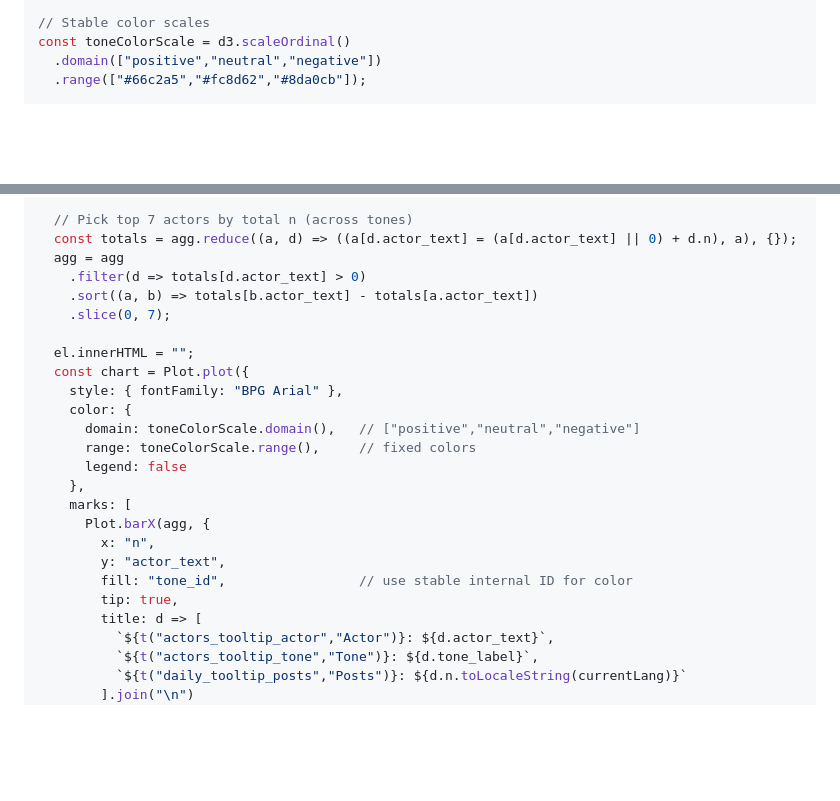
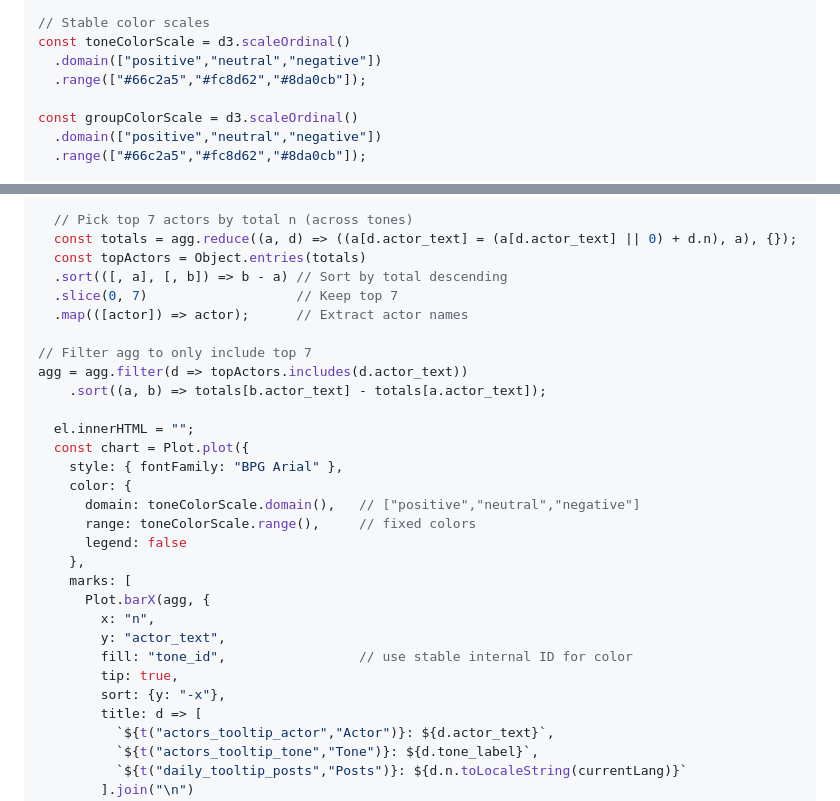
Before and after one commit to crrcgeorgia/smm_dashboard, a Markdown page: src/index.md, 2 parts joined by grey strips. Drawn GitHub-style; blank space fills up the shorter version.

Commit message:
fix actor chart sorting and filtering issue

```diff
--- a/src/index.md
+++ b/src/index.md
@@ -101,6 +101,10 @@ const t = (path, fallback="") => {
 
 // Stable color scales
 const toneColorScale = d3.scaleOrdinal()
+  .domain(["positive","neutral","negative"])
+  .range(["#66c2a5","#fc8d62","#8da0cb"]);
+
+const groupColorScale = d3.scaleOrdinal()
   .domain(["positive","neutral","negative"])
   .range(["#66c2a5","#fc8d62","#8da0cb"]);
 
@@ -313,10 +317,14 @@ async function renderChartActors(group, containerId) {
 
   // Pick top 7 actors by total n (across tones)
   const totals = agg.reduce((a, d) => ((a[d.actor_text] = (a[d.actor_text] || 0) + d.n), a), {});
-  agg = agg
-    .filter(d => totals[d.actor_text] > 0)
-    .sort((a, b) => totals[b.actor_text] - totals[a.actor_text])
-    .slice(0, 7);
+  const topActors = Object.entries(totals)
+  .sort(([, a], [, b]) => b - a) // Sort by total descending
+  .slice(0, 7)                   // Keep top 7
+  .map(([actor]) => actor);      // Extract actor names
+
+// Filter agg to only include top 7
+agg = agg.filter(d => topActors.includes(d.actor_text))
+    .sort((a, b) => totals[b.actor_text] - totals[a.actor_text]);
 
   el.innerHTML = "";
   const chart = Plot.plot({
@@ -332,6 +340,7 @@ async function renderChartActors(group, containerId) {
         y: "actor_text",
         fill: "tone_id",                 // use stable internal ID for color
         tip: true,
+        sort: {y: "-x"},
         title: d => [
           `${t("actors_tooltip_actor","Actor")}: ${d.actor_text}`,
           `${t("actors_tooltip_tone","Tone")}: ${d.tone_label}`,
```
